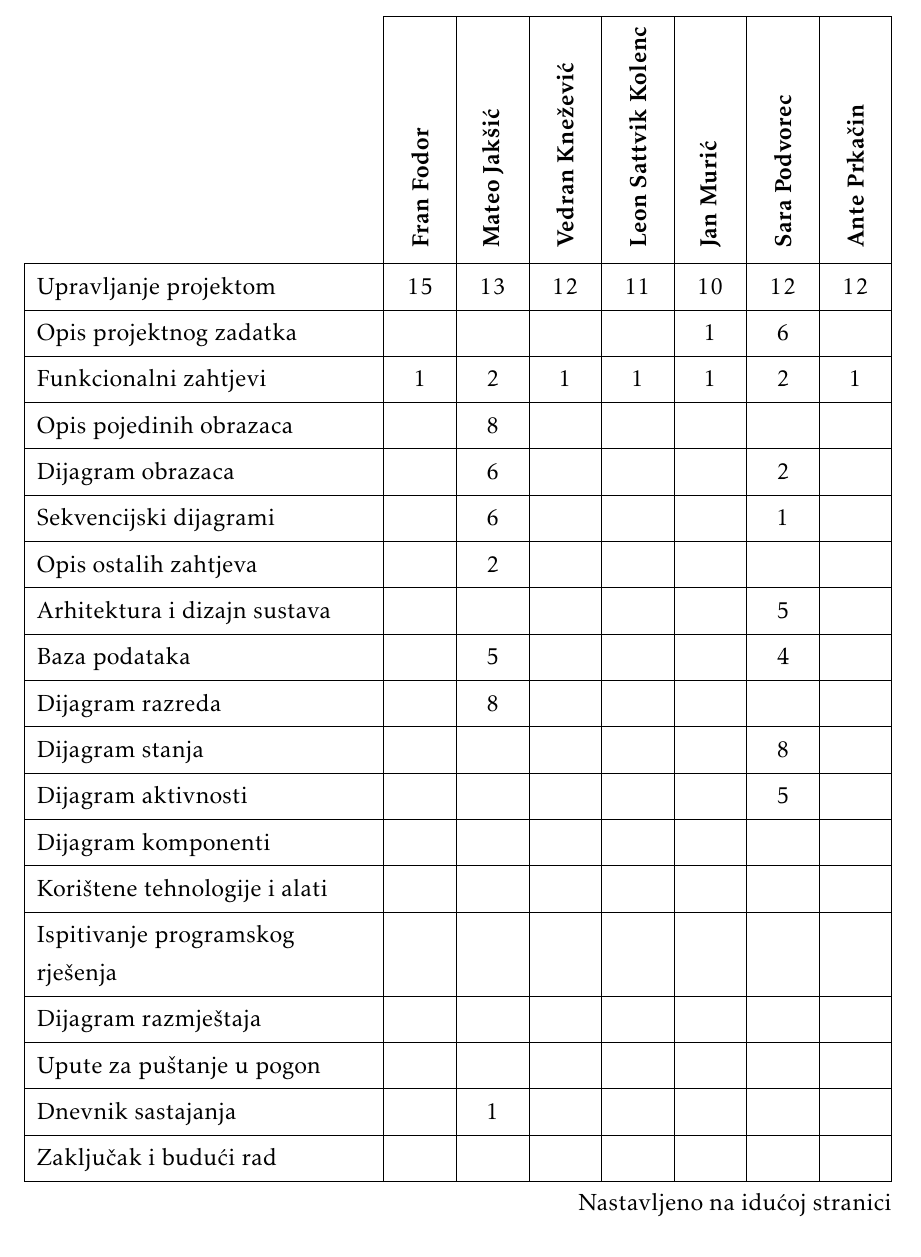
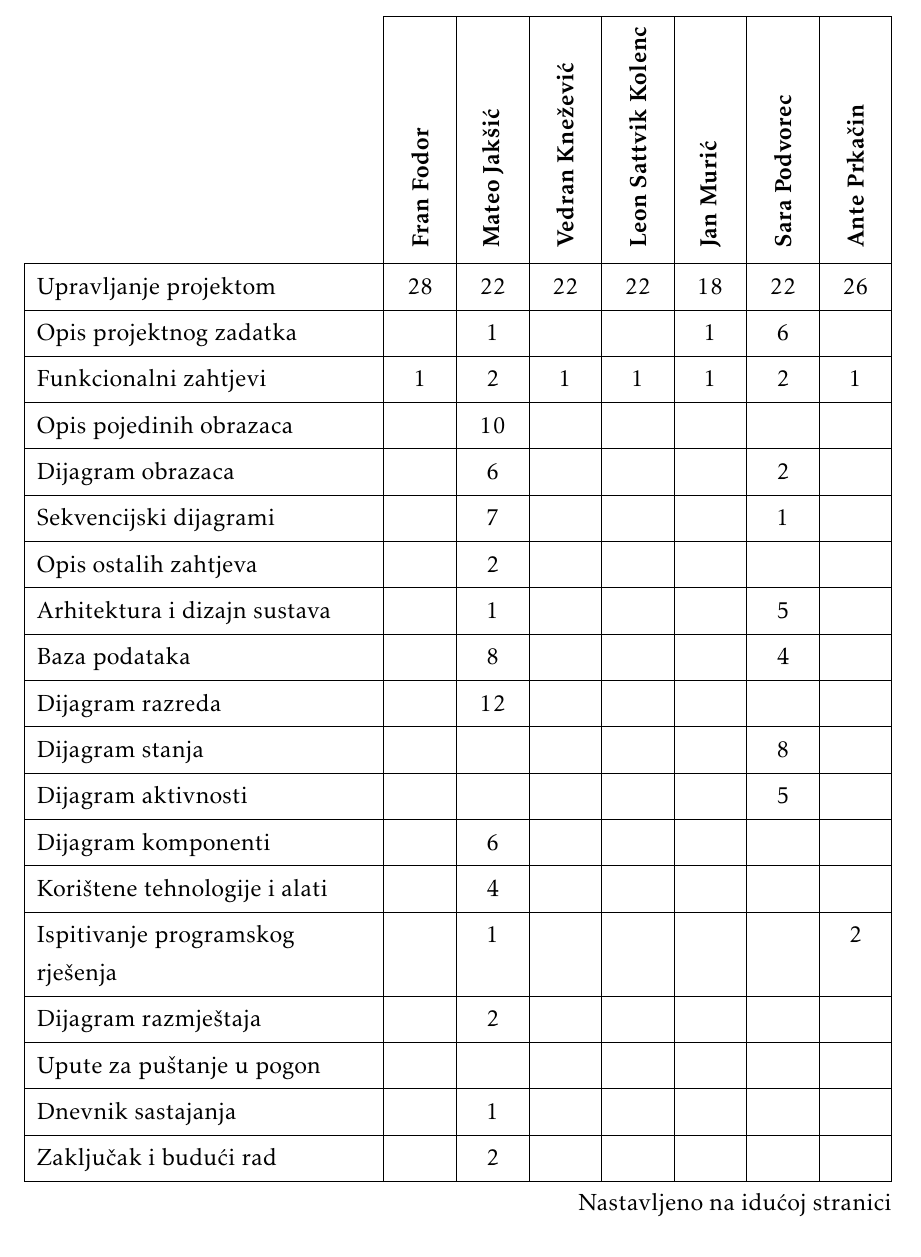
Before and after one commit to franFodor/CestaFix, a LaTeX document (dokumentacija/PROGI_ProjektnaDokumentacija.tex, which reads dokumentacija/Dodatak.tex): part of page 78 of 82, cut so that both start at the same text. Compiled offline with pdfLaTeX.

Commit message:
Ažuriranje dokumentacije

```diff
--- a/dokumentacija/Dodatak.tex
+++ b/dokumentacija/Dodatak.tex
@@ -223,39 +223,39 @@
 				}
 
 				\SetCell[c=1]{c}{} & \SetCell[c=1]{c}{\rotatebox{90}{\textbf{Fran Fodor }}} & \SetCell[c=1]{c}{\rotatebox{90}{\textbf{Mateo Jakšić }}} &	\SetCell[c=1]{c}{\rotatebox{90}{\textbf{Vedran Knežević }}} & \SetCell[c=1]{c}{\rotatebox{90}{\textbf{Leon Sattvik Kolenc }}} &	\SetCell[c=1]{c}{\rotatebox{90}{\textbf{Jan Murić }}} & \SetCell[c=1]{c}{\rotatebox{90}{\textbf{Sara Podvorec }}} &	\SetCell[c=1]{c}{\rotatebox{90}{\textbf{Ante Prkačin }}} \\
-				Upravljanje projektom 						& 15& 13& 12& 11& 10& 12& 12\\
-				Opis projektnog zadatka 					&   &   &   &   & 1 & 6 &   \\
+				Upravljanje projektom 						& 28& 22& 22& 22& 18& 22& 26\\
+				Opis projektnog zadatka 					&   & 1 &   &   & 1 & 6 &   \\
 				Funkcionalni zahtjevi      					& 1 & 2 & 1 & 1 & 1 & 2 & 1 \\
-				Opis pojedinih obrazaca 					&   & 8 &   &   &   &   &   \\
+				Opis pojedinih obrazaca 					&   & 10&   &   &   &   &   \\
 				Dijagram obrazaca 							&   & 6 &   &   &   & 2 &   \\
-				Sekvencijski dijagrami 						&   & 6 &   &   &   & 1 &   \\
+				Sekvencijski dijagrami 						&   & 7 &   &   &   & 1 &   \\
 				Opis ostalih zahtjeva 						&   & 2 &   &   &   &   &   \\
-				Arhitektura i dizajn sustava				&   &   &   &   &   & 5 &   \\
-				Baza podataka								&   & 5 &   &   &   & 4 &   \\
-				Dijagram razreda 							&   & 8 &   &   &   &   &   \\
+				Arhitektura i dizajn sustava				&   & 1 &   &   &   & 5 &   \\
+				Baza podataka								&   & 8 &   &   &   & 4 &   \\
+				Dijagram razreda 							&   & 12&   &   &   &   &   \\
 				Dijagram stanja								&   &   &   &   &   & 8 &   \\
 				Dijagram aktivnosti 						&   &   &   &   &   & 5 &   \\
-				Dijagram komponenti							&   &   &   &   &   &   &   \\
-				Korištene tehnologije i alati 				&   &   &   &   &   &   &   \\
-				Ispitivanje programskog rješenja 			&   &   &   &   &   &   &   \\
-				Dijagram razmještaja						&   &   &   &   &   &   &   \\
+				Dijagram komponenti							&   & 6 &   &   &   &   &   \\
+				Korištene tehnologije i alati 				&   & 4 &   &   &   &   &   \\
+				Ispitivanje programskog rješenja 			&   & 1 &   &   &   &   & 2 \\
+				Dijagram razmještaja						&   & 2 &   &   &   &   &   \\
 				Upute za puštanje u pogon 					&   &   &   &   &   &   &   \\
 				Dnevnik sastajanja 							&   & 1 &   &   &   &   &   \\
-				Zaključak i budući rad 						&   &   &   &   &   &   &   \\
+				Zaključak i budući rad 						&   & 2 &   &   &   &   &   \\
 				Popis literature 							&   & 1 &   &   &   &   &   \\ \hline
-				Učenje Springa								&   &   & 5 &   & 6 & 1 & 12\\
-				Učenje Reacta								& 3 &   &   & 5 & 6 &   &   \\
+				Učenje Springa								&   & 4 & 5 &   & 6 & 1 & 12\\
+				Učenje Reacta								& 3 & 2 &   & 5 & 6 &   &   \\
 				Učenje Tailwinda 							& 3 &   &   &   &   &   &   \\
 				Izrada dizajna stranice                     & 2 &   &   & 4 &   &   &   \\
-				Pisanje README.md 							& 1 & 1 &   & 1 &   & 1 & 1 \\
-				Rad na arhitekturi baze						& 4 & 1 & 4 & 1 & 1 & 1 & 4 \\
-				Implementacije arhitekture baze				&   &   & 3 &   &   &   &   \\
+				Pisanje README.md 							& 1 & 2 &   & 1 &   & 1 & 1 \\
+				Rad na arhitekturi baze						& 4 & 1 & 4 & 1 & 1 & 1 & 6 \\
+				Implementacije arhitekture baze				&   &   & 3 &   &   &   & 2 \\
 				Prikaz mape i funckionalnost markera        & 4 &   &   & 3 &   &   &   \\
 				Izrada prijave i registracije korisnika		&   &   &   & 7 & 3 &   &   \\
 				Prikazivanje prijava oštećenja			  	&   &   &   & 5 &   &   &   \\
-				Organizacija backenda						&   &   &   &   &   &   & 5 \\
+				Organizacija backenda						&   &   &   &   &   &   & 6 \\
 				Sigurnost - Spring Security                 &   &   &   &   &   &   & 6 \\
-				Testiranje API-a							&   &   &   &   & 2 &   & 4 \\
+				Testiranje API-a							&   &   &   &   & 2 &   & 8 \\
 				Priprema za deployment i deployment         & 3 &   &   & 4 &   &   & 2 \\
 
 			\end{longtblr}
```
Also changed, not shown: dokumentacija/Arhitektura.tex (+1 -1 lines), 1 other file.
